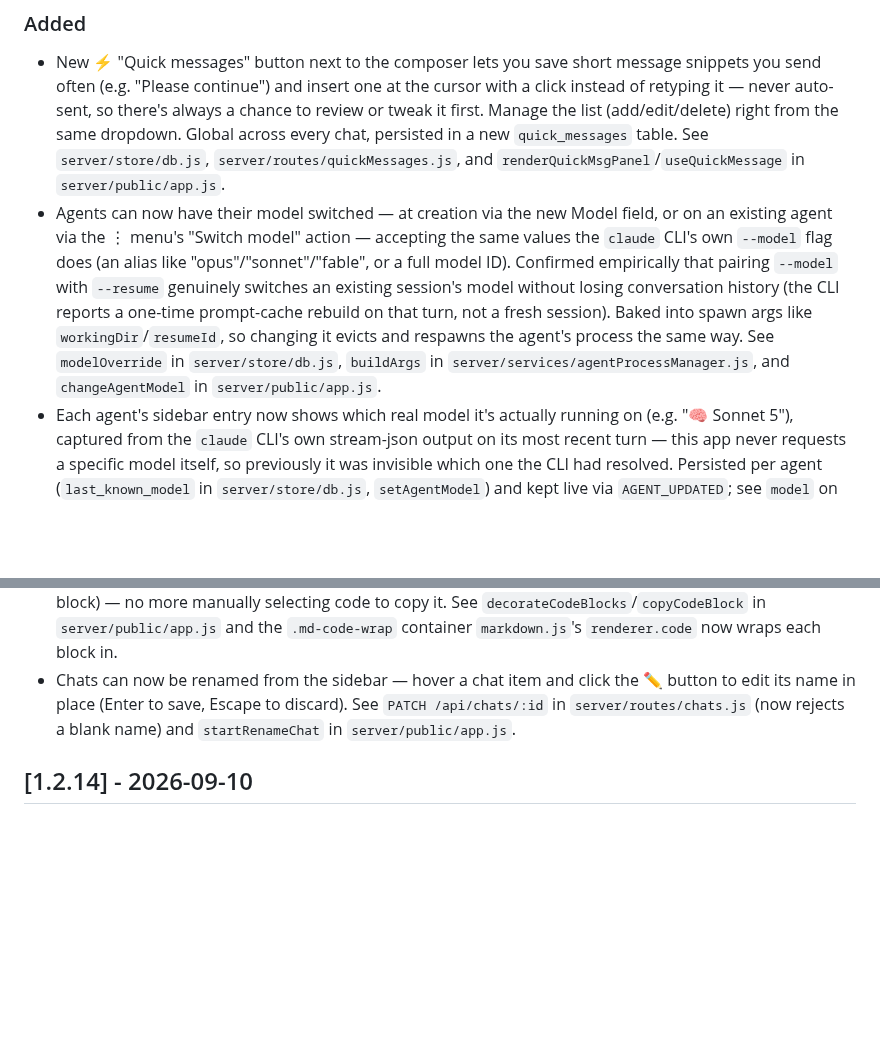
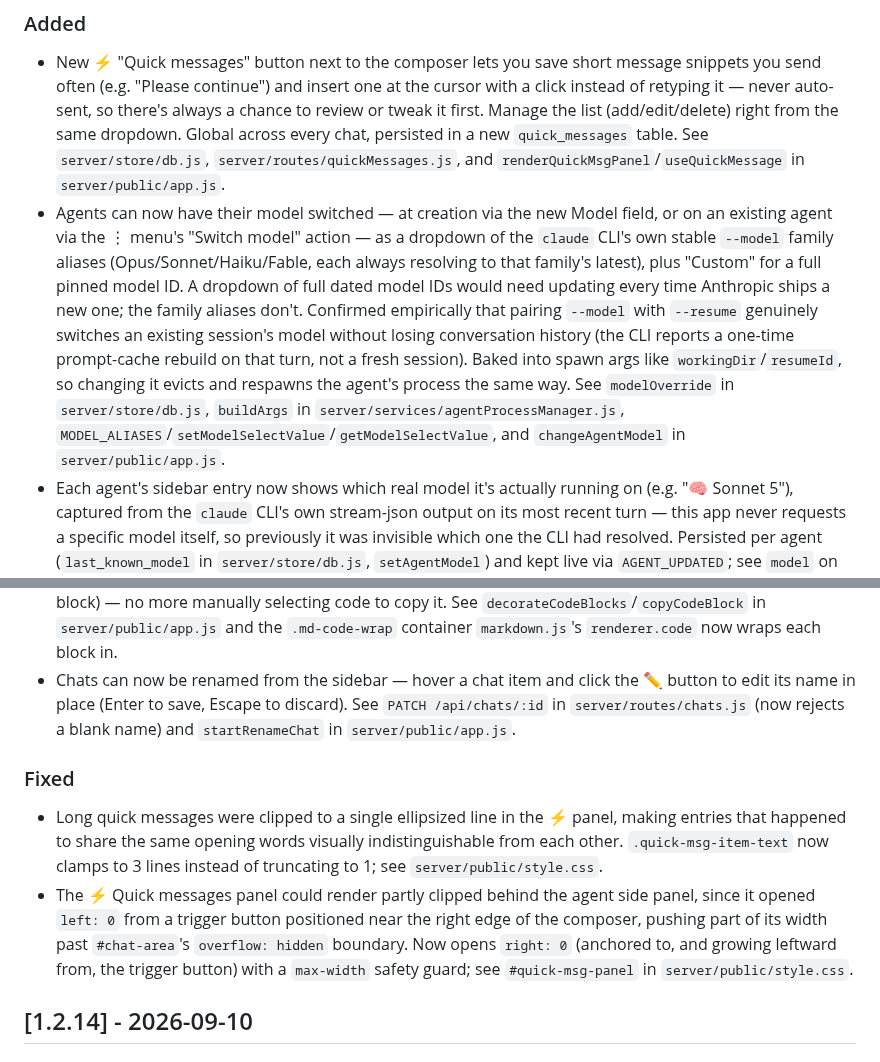
Before and after one commit to Bwca/app_clauhort, a Markdown page: CHANGELOG.md, 2 parts joined by grey strips. Rendered like a GitHub page; blank space fills up the shorter version.

Commit message:
docs: catch up CHANGELOG for model dropdown wording and quick-message fixes
Two shipped changes never got their CHANGELOG entries: the model field's
switch from free text to family-alias dropdown (b2cbdce) reworded its
existing bullet, and the quick-message panel clipping/positioning fixes
(45a43d4) needed a new Fixed section.

Co-Authored-By: Claude Sonnet 5 <noreply@anthropic.com>

```diff
--- a/CHANGELOG.md
+++ b/CHANGELOG.md
@@ -8,11 +8,15 @@ The format is based on [Keep a Changelog](https://keepachangelog.com/en/1.0.0/).
 
 ### Added
 - New ⚡ "Quick messages" button next to the composer lets you save short message snippets you send often (e.g. "Please continue") and insert one at the cursor with a click instead of retyping it — never auto-sent, so there's always a chance to review or tweak it first. Manage the list (add/edit/delete) right from the same dropdown. Global across every chat, persisted in a new `quick_messages` table. See `server/store/db.js`, `server/routes/quickMessages.js`, and `renderQuickMsgPanel`/`useQuickMessage` in `server/public/app.js`.
-- Agents can now have their model switched — at creation via the new Model field, or on an existing agent via the ⋮ menu's "Switch model" action — accepting the same values the `claude` CLI's own `--model` flag does (an alias like "opus"/"sonnet"/"fable", or a full model ID). Confirmed empirically that pairing `--model` with `--resume` genuinely switches an existing session's model without losing conversation history (the CLI reports a one-time prompt-cache rebuild on that turn, not a fresh session). Baked into spawn args like `workingDir`/`resumeId`, so changing it evicts and respawns the agent's process the same way. See `modelOverride` in `server/store/db.js`, `buildArgs` in `server/services/agentProcessManager.js`, and `changeAgentModel` in `server/public/app.js`.
+- Agents can now have their model switched — at creation via the new Model field, or on an existing agent via the ⋮ menu's "Switch model" action — as a dropdown of the `claude` CLI's own stable `--model` family aliases (Opus/Sonnet/Haiku/Fable, each always resolving to that family's latest), plus "Custom" for a full pinned model ID. A dropdown of full dated model IDs would need updating every time Anthropic ships a new one; the family aliases don't. Confirmed empirically that pairing `--model` with `--resume` genuinely switches an existing session's model without losing conversation history (the CLI reports a one-time prompt-cache rebuild on that turn, not a fresh session). Baked into spawn args like `workingDir`/`resumeId`, so changing it evicts and respawns the agent's process the same way. See `modelOverride` in `server/store/db.js`, `buildArgs` in `server/services/agentProcessManager.js`, `MODEL_ALIASES`/`setModelSelectValue`/`getModelSelectValue`, and `changeAgentModel` in `server/public/app.js`.
 - Each agent's sidebar entry now shows which real model it's actually running on (e.g. "🧠 Sonnet 5"), captured from the `claude` CLI's own stream-json output on its most recent turn — this app never requests a specific model itself, so previously it was invisible which one the CLI had resolved. Persisted per agent (`last_known_model` in `server/store/db.js`, `setAgentModel`) and kept live via `AGENT_UPDATED`; see `model` on `TurnAccumulator`/`runTurn` in `server/services/agentProcessManager.js` and `formatModelLabel` in `server/public/app.js`.
 - Chats can now be grouped into categories in the sidebar — hover a chat and click the 🏷️ button to set/clear its category (autocompletes against existing ones); each category renders as a collapsible section, with Uncategorized always first. A category's ✏️/× controls rename or clear it across every chat that has it in one step, since a category is just a shared label rather than its own record. See `category` on `Chat`/`updateChat`/`renameChatCategory` in `server/store/db.js`, `PATCH /api/chats/:id` and the new `PATCH /api/chats/category` in `server/routes/chats.js`, and `renderChatList`/`startCategoryEdit`/`renameCategory`/`deleteCategory` in `server/public/app.js`.
 - Every rendered code block in an agent's reply now gets a copy button (revealed on hover, top-right of the block) — no more manually selecting code to copy it. See `decorateCodeBlocks`/`copyCodeBlock` in `server/public/app.js` and the `.md-code-wrap` container `markdown.js`'s `renderer.code` now wraps each block in.
 - Chats can now be renamed from the sidebar — hover a chat item and click the ✏️ button to edit its name in place (Enter to save, Escape to discard). See `PATCH /api/chats/:id` in `server/routes/chats.js` (now rejects a blank name) and `startRenameChat` in `server/public/app.js`.
+
+### Fixed
+- Long quick messages were clipped to a single ellipsized line in the ⚡ panel, making entries that happened to share the same opening words visually indistinguishable from each other. `.quick-msg-item-text` now clamps to 3 lines instead of truncating to 1; see `server/public/style.css`.
+- The ⚡ Quick messages panel could render partly clipped behind the agent side panel, since it opened `left: 0` from a trigger button positioned near the right edge of the composer, pushing part of its width past `#chat-area`'s `overflow: hidden` boundary. Now opens `right: 0` (anchored to, and growing leftward from, the trigger button) with a `max-width` safety guard; see `#quick-msg-panel` in `server/public/style.css`.
 
 ## [1.2.14] - 2026-09-10
 
```
